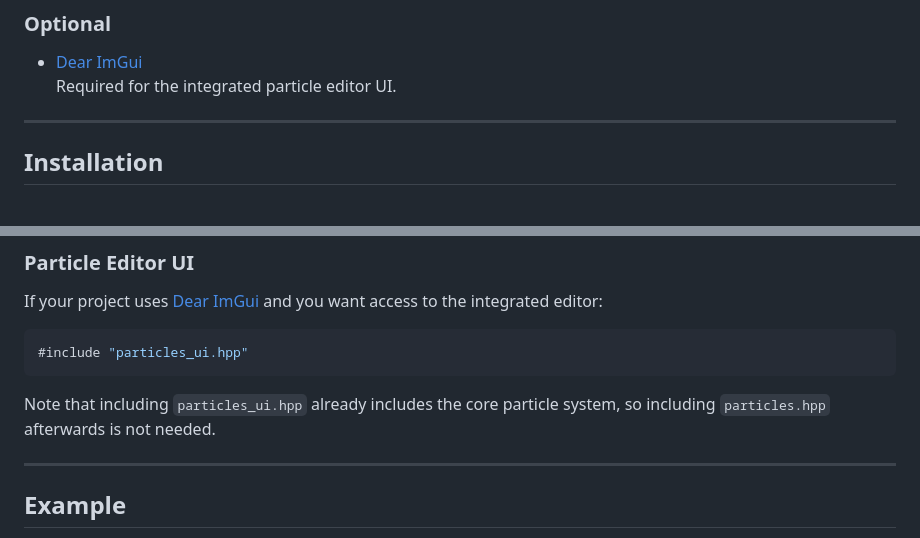
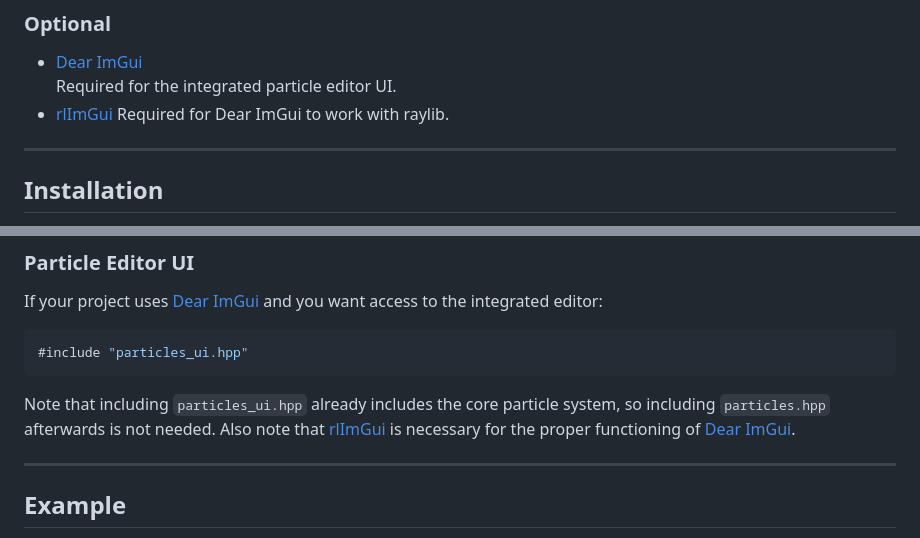
Before and after one commit to leodct/rlparticle, a Markdown page: README.md, 2 parts joined by grey strips. Drawn GitHub-style.

Commit message:
How did I forget to mention rlimgui in the readme\!\? :sob:

````diff
--- a/README.md
+++ b/README.md
@@ -26,6 +26,8 @@ A lightweight 2D particle simulation engine powered by [raylib](https://github.c
 
 - [Dear ImGui](https://github.com/ocornut/imgui)
   Required for the integrated particle editor UI.
+- [rlImGui](https://github.com/raylib-extras/rlimgui)
+  Required for Dear ImGui to work with raylib.
 
 ---
 
@@ -63,6 +65,7 @@ If your project uses [Dear ImGui](https://github.com/ocornut/imgui) and you want
 #include "particles_ui.hpp"
 ```
 Note that including `particles_ui.hpp` already includes the core particle system, so including `particles.hpp` afterwards is not needed.
+Also note that [rlImGui](https://github.com/raylib-extras/rlimgui) is necessary for the proper functioning of [Dear ImGui](https://github.com/ocornut/imgui).
 
 ---
 
````
Also changed, not shown: other parts of README.md (+1 -0 lines).
